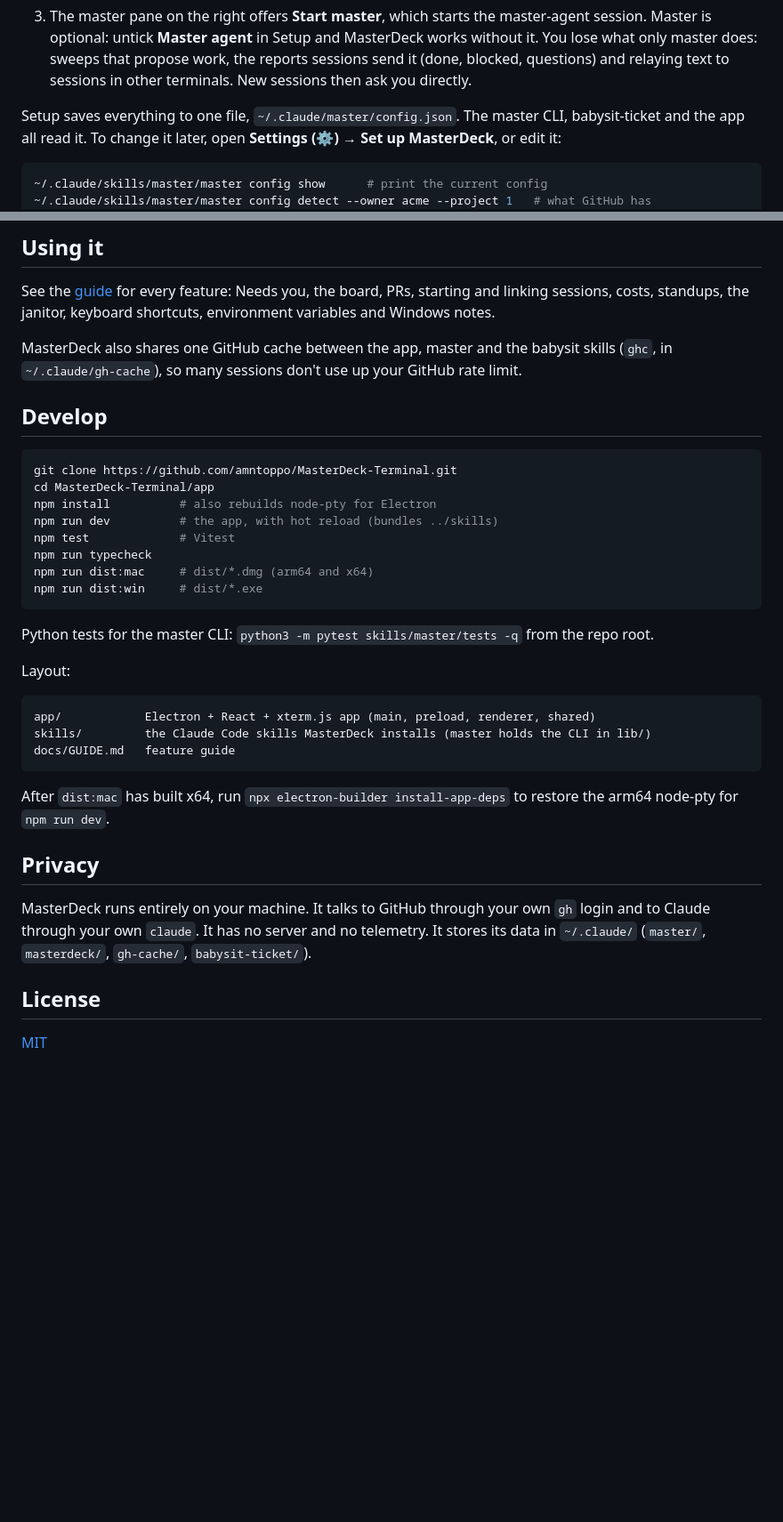
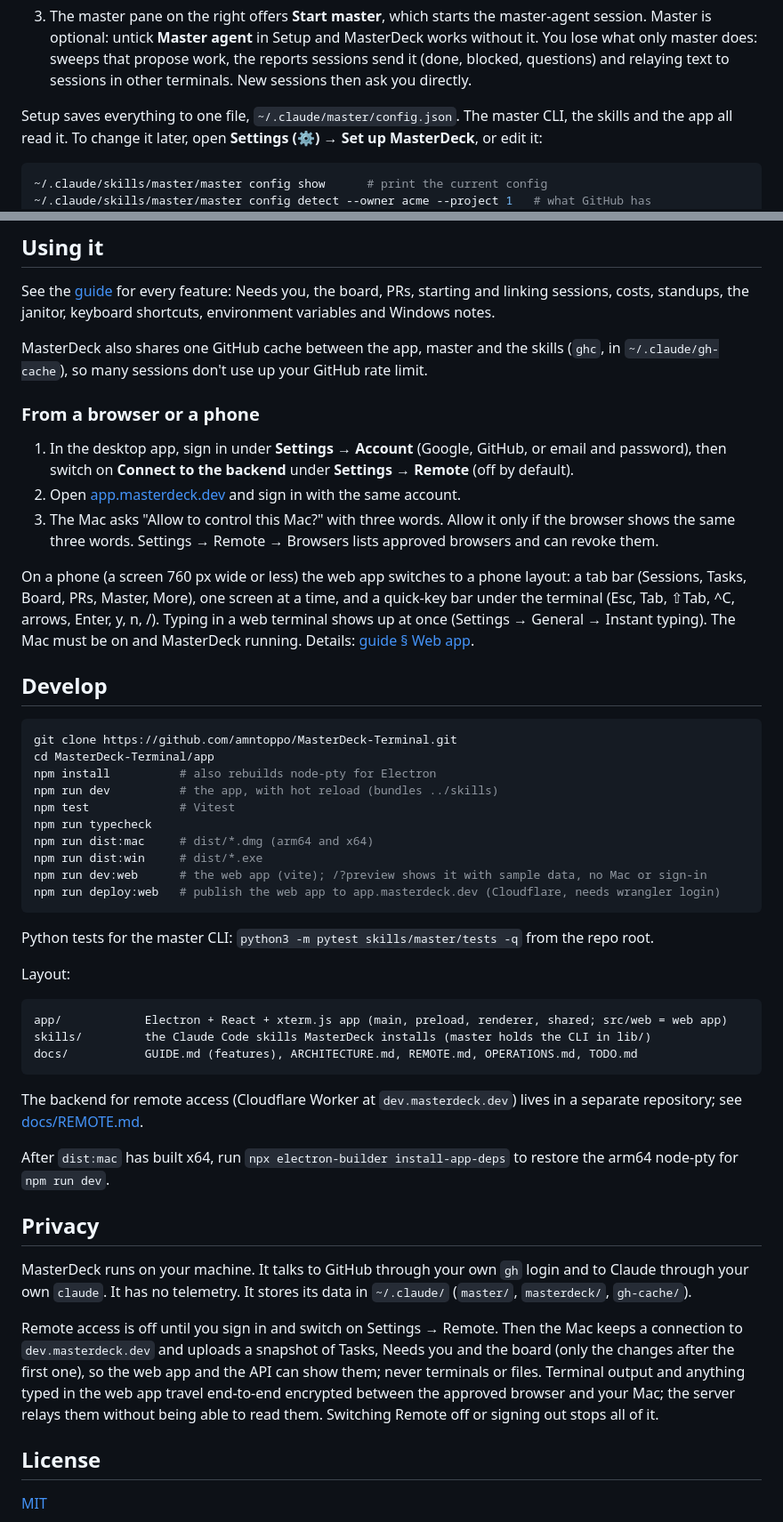
Before and after one commit to amntoppo/MasterDeck-Terminal, a Markdown page: README.md, 2 parts joined by grey strips. Shown at 89% size. Drawn GitHub-style; blank space fills up the shorter version.

````diff
--- a/README.md
+++ b/README.md
@@ -92,7 +101,7 @@ Or build it yourself (see [Develop](#develop)).
    what only master does: sweeps that propose work, the reports sessions send it (done, blocked,
    questions) and relaying text to sessions in other terminals. New sessions then ask you directly.
 
-Setup saves everything to one file, `~/.claude/master/config.json`. The master CLI, babysit-ticket
+Setup saves everything to one file, `~/.claude/master/config.json`. The master CLI, the skills
 and the app all read it. To change it later, open **Settings (⚙) → Set up MasterDeck**, or edit it:
 
 ```bash
@@ -127,8 +136,23 @@ echo '{"workspace": "/Users/me/code"}' | ~/.claude/skills/master/master config s
 See the [guide](docs/GUIDE.md) for every feature: Needs you, the board, PRs, starting and linking
 sessions, costs, standups, the janitor, keyboard shortcuts, environment variables and Windows notes.
 
-MasterDeck also shares one GitHub cache between the app, master and the babysit skills (`ghc`, in
+MasterDeck also shares one GitHub cache between the app, master and the skills (`ghc`, in
 `~/.claude/gh-cache`), so many sessions don't use up your GitHub rate limit.
+
+### From a browser or a phone
+
+1. In the desktop app, sign in under **Settings → Account** (Google, GitHub, or email and
+   password), then switch on **Connect to the backend** under **Settings → Remote** (off by default).
+2. Open [app.masterdeck.dev](https://app.masterdeck.dev) and sign in with the same account.
+3. The Mac asks "Allow <browser> to control this Mac?" with three words. Allow it only if the
+   browser shows the same three words. Settings → Remote → Browsers lists approved browsers and can
+   revoke them.
+
+On a phone (a screen 760 px wide or less) the web app switches to a phone layout: a tab bar
+(Sessions, Tasks, Board, PRs, Master, More), one screen at a time, and a quick-key bar under the
+terminal (Esc, Tab, ⇧Tab, ^C, arrows, Enter, y, n, /). Typing in a web terminal shows up at once
+(Settings → General → Instant typing). The Mac must be on and MasterDeck running. Details:
+[guide § Web app](docs/GUIDE.md#web-app-appmasterdeckdev).
 
 ## Develop
 
@@ -141,6 +165,8 @@ npm test             # Vitest
 npm run typecheck
 npm run dist:mac     # dist/*.dmg (arm64 and x64)
 npm run dist:win     # dist/*.exe
+npm run dev:web      # the web app (vite); /?preview shows it with sample data, no Mac or sign-in
+npm run deploy:web   # publish the web app to app.masterdeck.dev (Cloudflare, needs wrangler login)
 ```
 
 Python tests for the master CLI: `python3 -m pytest skills/master/tests -q` from the repo root.
@@ -148,19 +174,28 @@ Python tests for the master CLI: `python3 -m pytest skills/master/tests -q` from
 Layout:
 
 ```
-app/            Electron + React + xterm.js app (main, preload, renderer, shared)
+app/            Electron + React + xterm.js app (main, preload, renderer, shared; src/web = web app)
 skills/         the Claude Code skills MasterDeck installs (master holds the CLI in lib/)
-docs/GUIDE.md   feature guide
+docs/           GUIDE.md (features), ARCHITECTURE.md, REMOTE.md, OPERATIONS.md, TODO.md
 ```
+
+The backend for remote access (Cloudflare Worker at `dev.masterdeck.dev`) lives in a separate
+repository; see [docs/REMOTE.md](docs/REMOTE.md).
 
 After `dist:mac` has built x64, run `npx electron-builder install-app-deps` to restore the arm64
 node-pty for `npm run dev`.
 
 ## Privacy
 
-MasterDeck runs entirely on your machine. It talks to GitHub through your own `gh` login and to
-Claude through your own `claude`. It has no server and no telemetry. It stores its data in
-`~/.claude/` (`master/`, `masterdeck/`, `gh-cache/`, `babysit-ticket/`).
+MasterDeck runs on your machine. It talks to GitHub through your own `gh` login and to Claude
+through your own `claude`. It has no telemetry. It stores its data in `~/.claude/` (`master/`,
+`masterdeck/`, `gh-cache/`).
+
+Remote access is off until you sign in and switch on Settings → Remote. Then the Mac keeps a
+connection to `dev.masterdeck.dev` and uploads a snapshot of Tasks, Needs you and the board (only the
+changes after the first one), so the web app and the API can show them; never terminals or files.
+Terminal output and anything typed in the web app travel end-to-end encrypted between the approved browser and your Mac; the
+server relays them without being able to read them. Switching Remote off or signing out stops all of it.
 
 ## License
 
````
Also changed, not shown: other parts of README.md (+13 -4 lines), CLAUDE.md (+9 -13 lines), docs/TODO.md (+4 -4 lines).
